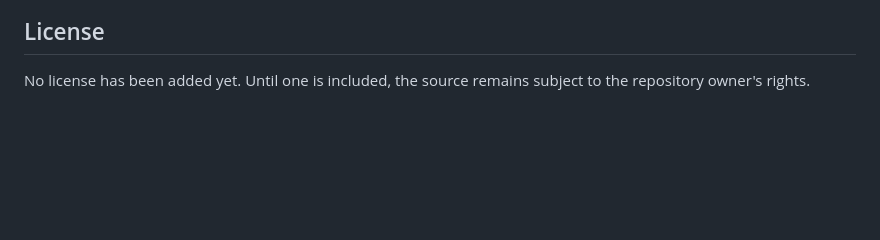
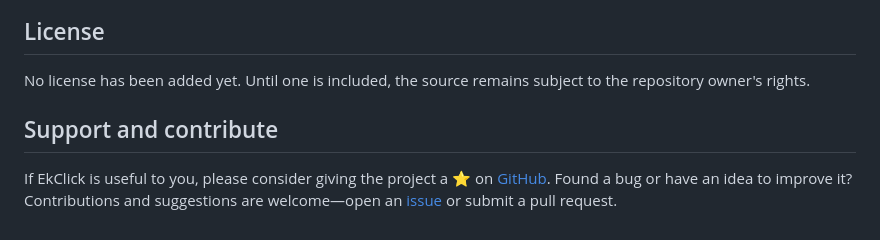
Before and after one commit to Arnabtheaich/Ek-Click, a Markdown page: README.md, the part around the change. GitHub-like rendering; blank space fills up the shorter version.

Commit message:
Add README support and contribution note

```diff
--- a/README.md
+++ b/README.md
@@ -96,3 +96,7 @@ EkClick reads attachment links and labels from the active Google Classroom page.
 ## License
 
 No license has been added yet. Until one is included, the source remains subject to the repository owner's rights.
+
+## Support and contribute
+
+If EkClick is useful to you, please consider giving the project a ⭐ on [GitHub](https://github.com/Arnabtheaich/Ek-Click). Found a bug or have an idea to improve it? Contributions and suggestions are welcome—open an [issue](https://github.com/Arnabtheaich/Ek-Click/issues) or submit a pull request.
```
